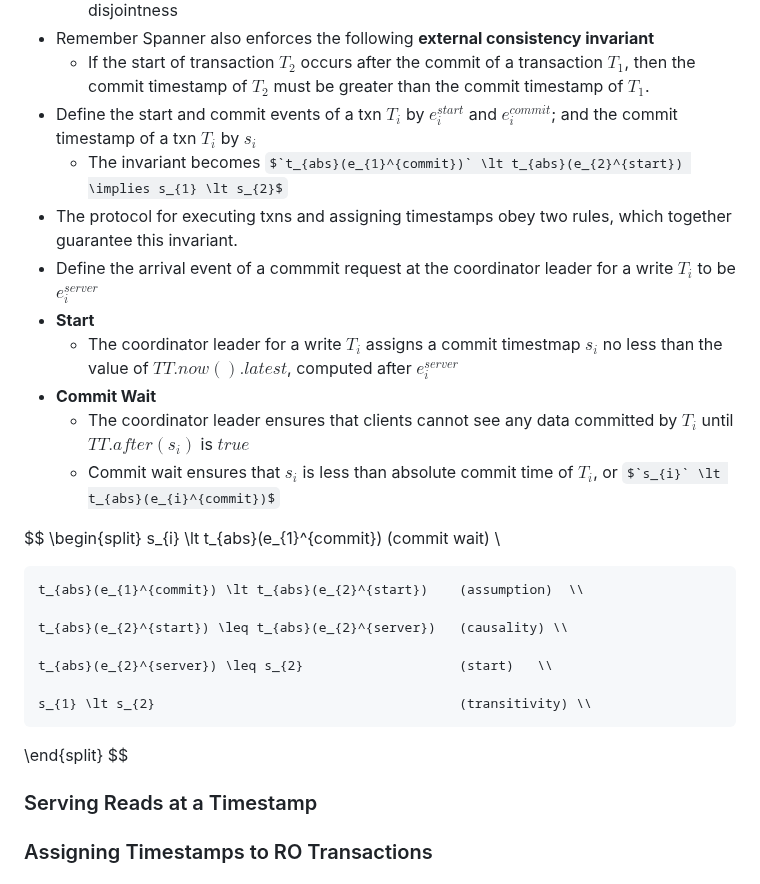
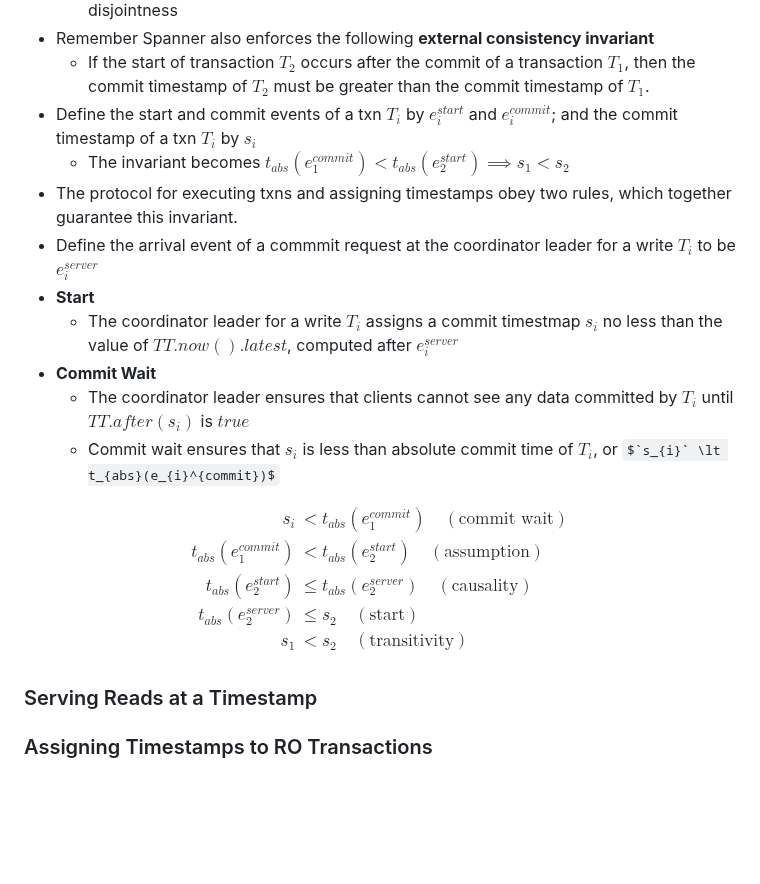
Before and after one commit to souraavv/whitepapers-and-books, a Markdown page: whitepapers/google-spanner.md, the part around the change. Rendered like a GitHub page; some formulas as TeX source; blank space fills up the shorter version.

Commit message:
spanner: cc-nits

```diff
--- a/whitepapers/google-spanner.md
+++ b/whitepapers/google-spanner.md
@@ -184,7 +184,7 @@ In this section - How TrueTime is used to guarantee the correctness properties a
 - Remember Spanner also enforces the following **external consistency invariant**
   - If the start of transaction $`T_{2}`$ occurs after the commit of a transaction $`T_{1}`$, then the commit timestamp of $`T_{2}`$ must be greater than the commit timestamp of $`T_{1}`$.
 - Define the start and commit events of a txn $`T_{i}`$ by $`e_{i}^{start}`$ and $`e_{i}^{commit}`$; and the commit timestamp of a txn $`T_{i}`$ by $`s_{i}`$
-  - The invariant becomes $`t_{abs}(e_{1}^{commit})` \lt t_{abs}(e_{2}^{start}) \implies s_{1} \lt s_{2}$
+  - The invariant becomes $`t_{abs}(e_{1}^{commit}) \lt t_{abs}(e_{2}^{start}) \implies s_{1} \lt s_{2}`$
 - The protocol for executing txns and assigning timestamps obey two rules, which together guarantee this invariant.
 - Define the arrival event of a commmit request at the coordinator leader for a write $`T_{i}`$ to be $`e_{i}^{server}`$
 - **Start**
@@ -195,16 +195,11 @@ In this section - How TrueTime is used to guarantee the correctness properties a
 
 $$
 \begin{split}
-    s_{i} \lt t_{abs}(e_{1}^{commit})                     (commit wait) \\
-
-    t_{abs}(e_{1}^{commit}) \lt t_{abs}(e_{2}^{start})    (assumption)  \\
-
-    t_{abs}(e_{2}^{start}) \leq t_{abs}(e_{2}^{server})   (causality) \\
-
-    t_{abs}(e_{2}^{server}) \leq s_{2}                    (start)   \\
-
-    s_{1} \lt s_{2}                                       (transitivity) \\
-
+s_{i} &< t_{abs}(e_{1}^{commit}) \quad (\text{commit wait}) \\
+t_{abs}(e_{1}^{commit}) &< t_{abs}(e_{2}^{start}) \quad (\text{assumption}) \\
+t_{abs}(e_{2}^{start}) &\leq t_{abs}(e_{2}^{server}) \quad (\text{causality}) \\
+t_{abs}(e_{2}^{server}) &\leq s_{2} \quad (\text{start}) \\
+s_{1} &< s_{2} \quad (\text{transitivity}) \\
 \end{split}
 $$
 
```
